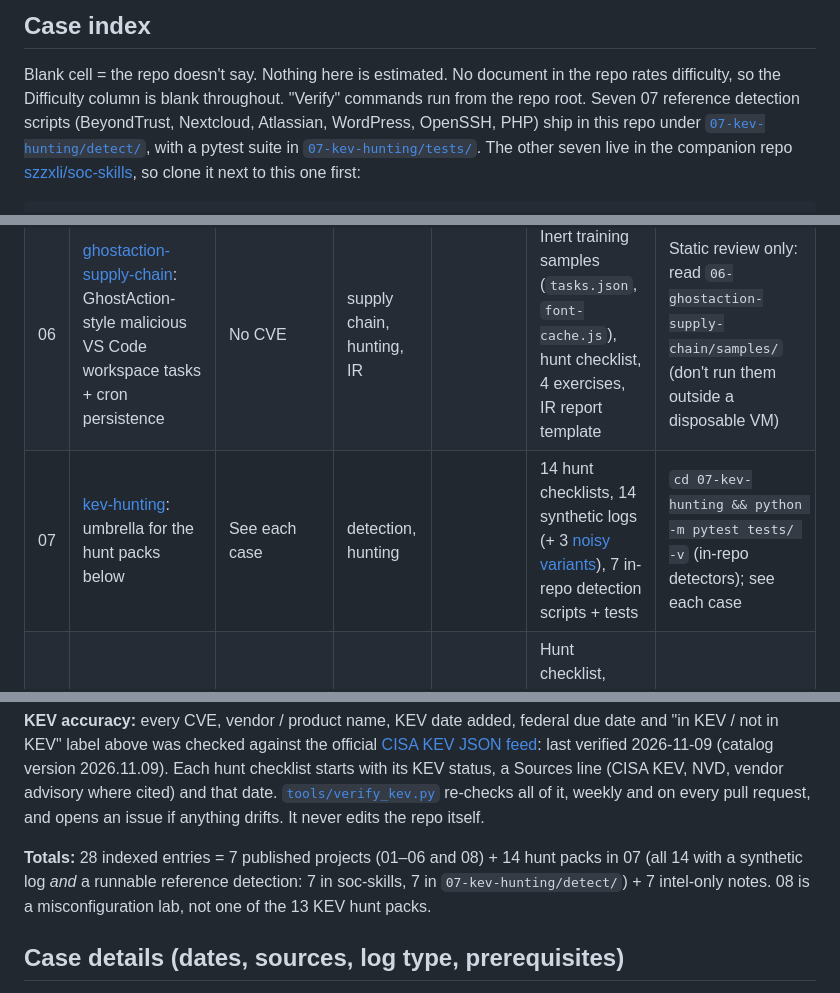
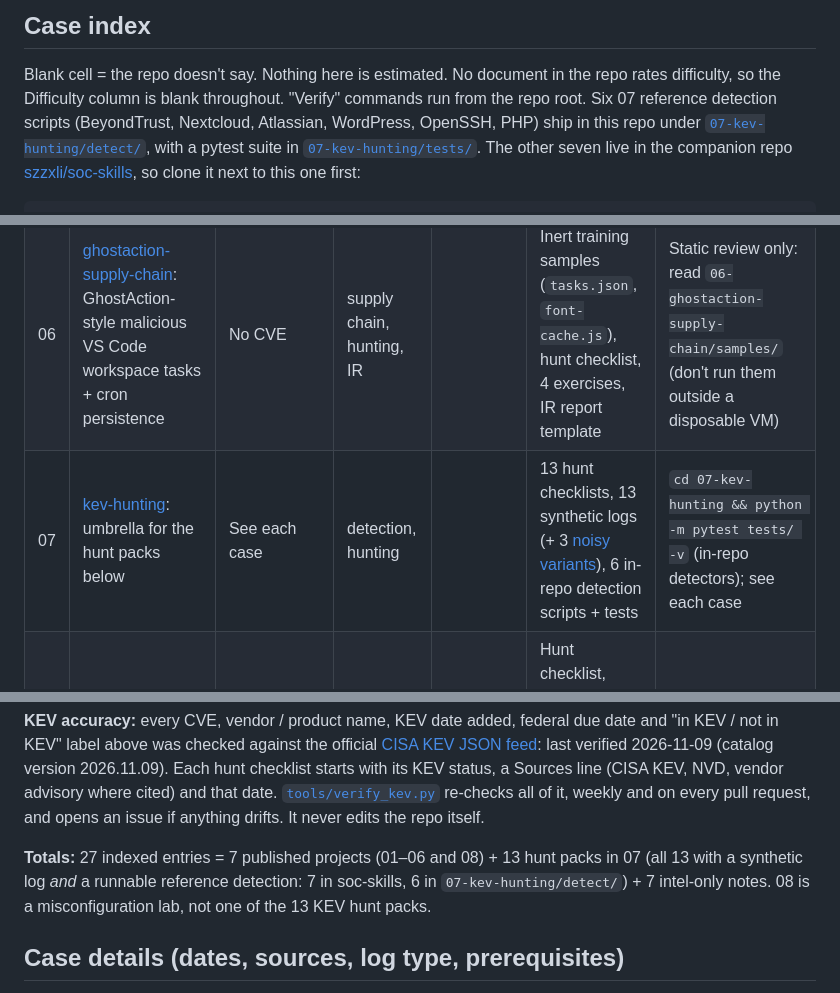
Before and after one commit to szzxli/soc-home-lab, a Markdown page: START_HERE.md, 3 parts joined by grey strips. GitHub-like rendering.

Commit message:
Fix overshot 07 counts: 13 checklists, 6 detectors, 27 indexed entries
Follow-up to 18a9a6f: the 07-kev-hunting counts are 13 hunt checklists and 6 in-repo detection scripts (php2shell is the 13th checklist; the Wazuh XML is not a 7th detector script), so the indexed total is 27, not 28. Also list yaral-detection among the seven agent skills in the root README.

```diff
--- a/START_HERE.md
+++ b/START_HERE.md
@@ -22,7 +22,7 @@ incident data is included.
 
 Blank cell = the repo doesn't say. Nothing here is estimated. No document in
 the repo rates difficulty, so the Difficulty column is blank throughout.
-"Verify" commands run from the repo root. Seven 07 reference detection scripts
+"Verify" commands run from the repo root. Six 07 reference detection scripts
 (BeyondTrust, Nextcloud, Atlassian, WordPress, OpenSSH, PHP) ship in this repo under
 [`07-kev-hunting/detect/`](./07-kev-hunting/detect/), with a pytest suite in
 [`07-kev-hunting/tests/`](./07-kev-hunting/tests/). The other seven live in the
@@ -44,7 +44,7 @@ cd soc-home-lab
 | 04 | [rea-triage](./04-rea-triage/): one-command ELF triage | No CVE | binary triage, detection | | Tool, synthetic demo ELF + generator, tests | `cd 04-rea-triage && pip install -r requirements.txt && python -m pytest tests/ -v` |
 | 05 | [soc-skills](./05-soc-skills/): 7 agent skills for the Tier-1 loop | No CVE | triage, IR, detection, phishing, binary triage, cloud | | 7 `SKILL.md` files | |
 | 06 | [ghostaction-supply-chain](./06-ghostaction-supply-chain/): GhostAction-style malicious VS Code workspace tasks + cron persistence | No CVE | supply chain, hunting, IR | | Inert training samples (`tasks.json`, `font-cache.js`), hunt checklist, 4 exercises, IR report template | Static review only: read `06-ghostaction-supply-chain/samples/` (don't run them outside a disposable VM) |
-| 07 | [kev-hunting](./07-kev-hunting/): umbrella for the hunt packs below | See each case | detection, hunting | | 14 hunt checklists, 14 synthetic logs (+ 3 [noisy variants](./NOISY_DATA.md)), 7 in-repo detection scripts + tests | `cd 07-kev-hunting && python -m pytest tests/ -v` (in-repo detectors); see each case |
+| 07 | [kev-hunting](./07-kev-hunting/): umbrella for the hunt packs below | See each case | detection, hunting | | 13 hunt checklists, 13 synthetic logs (+ 3 [noisy variants](./NOISY_DATA.md)), 6 in-repo detection scripts + tests | `cd 07-kev-hunting && python -m pytest tests/ -v` (in-repo detectors); see each case |
 | 08 | [nodered-flow-audit](./08-nodered-flow-audit/): Node-RED missing-adminAuth misconfiguration and flow-audit lab | CVE-2026-58115. KEV: not listed (not in CISA KEV). VulnCheck's own KEV lists this CVE; that catalog is not CISA KEV | detection, hunting | | Hunt checklist, benign inject→exec lab flow, synthetic flows + access log, Sigma and Suricata rules, flows.json auditor + tests. Not a KEV pack. No Siemens hardware | `python3 -m pytest 08-nodered-flow-audit/tests -v` |
 
 ### 07 kev-hunting: hunt packs
@@ -92,9 +92,9 @@ cited) and that date. [`tools/verify_kev.py`](./tools/verify_kev.py) re-checks
 all of it, weekly and on every pull request, and opens an issue if anything
 drifts. It never edits the repo itself.
 
-**Totals:** 28 indexed entries = 7 published projects (01–06 and 08) + 14 hunt packs
-in 07 (all 14 with a synthetic log *and* a runnable reference detection: 7 in
-soc-skills, 7 in `07-kev-hunting/detect/`) + 7 intel-only notes.
+**Totals:** 27 indexed entries = 7 published projects (01–06 and 08) + 13 hunt packs
+in 07 (all 13 with a synthetic log *and* a runnable reference detection: 7 in
+soc-skills, 6 in `07-kev-hunting/detect/`) + 7 intel-only notes.
 08 is a misconfiguration lab, not one of the 13 KEV hunt packs.
 
 ## Case details (dates, sources, log type, prerequisites)
```
Also changed, not shown: README.md (+1 -1 lines).
